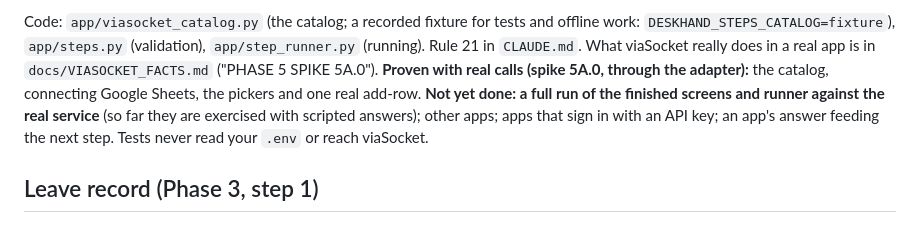
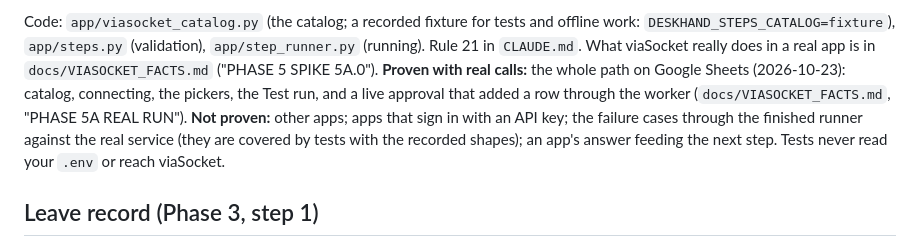
Before and after one commit to AzizPithawala/deskhand, a Markdown page: README.md, the part around the change. Drawn GitHub-style.

Commit message:
Docs: record the full real run of Phase 5A on Google Sheets
Co-Authored-By: Claude Sonnet 5.5 <noreply@anthropic.com>

```diff
--- a/README.md
+++ b/README.md
@@ -58,8 +58,8 @@ recorded as "not sent" and the rehearsing admin is told what it would have done.
 approver, the person who completes that kind of request, and admins. By default a person still clicks Done afterwards; a type can close by itself when all steps succeed.
 
 Code: `app/viasocket_catalog.py` (the catalog; a recorded fixture for tests and offline work: `DESKHAND_STEPS_CATALOG=fixture`), `app/steps.py` (validation), `app/step_runner.py` (running). Rule 21 in `CLAUDE.md`.
-What viaSocket really does in a real app is in `docs/VIASOCKET_FACTS.md` ("PHASE 5 SPIKE 5A.0"). **Proven with real calls (spike 5A.0, through the adapter):** the catalog, connecting Google Sheets, the pickers and one real add-row. **Not yet done: a full run of the finished screens and runner against the real
-service** (so far they are exercised with scripted answers); other apps; apps that sign in with an API key; an app's answer feeding the next step. Tests never read your `.env` or reach viaSocket.
+What viaSocket really does in a real app is in `docs/VIASOCKET_FACTS.md` ("PHASE 5 SPIKE 5A.0"). **Proven with real calls:** the whole path on Google Sheets (2026-10-23): catalog, connecting, the pickers, the Test run, and a live approval that added a row through the worker (`docs/VIASOCKET_FACTS.md`, "PHASE 5A REAL RUN").
+**Not proven:** other apps; apps that sign in with an API key; the failure cases through the finished runner against the real service (they are covered by tests with the recorded shapes); an app's answer feeding the next step. Tests never read your `.env` or reach viaSocket.
 
 ## Leave record (Phase 3, step 1)
 A real company keeps leave in its own **append-only ledger** (database triggers forbid editing or deleting a line). Each person gets the yearly allowance (default casual 12, sick 8, editable under Setup, Leave) the first time leave is looked at in a calendar year; leave taken
```
Also changed, not shown: docs/AGENT_PLATFORM_PLAN.md (+1 -1 lines), docs/VIASOCKET_FACTS.md (+12 -0 lines).
